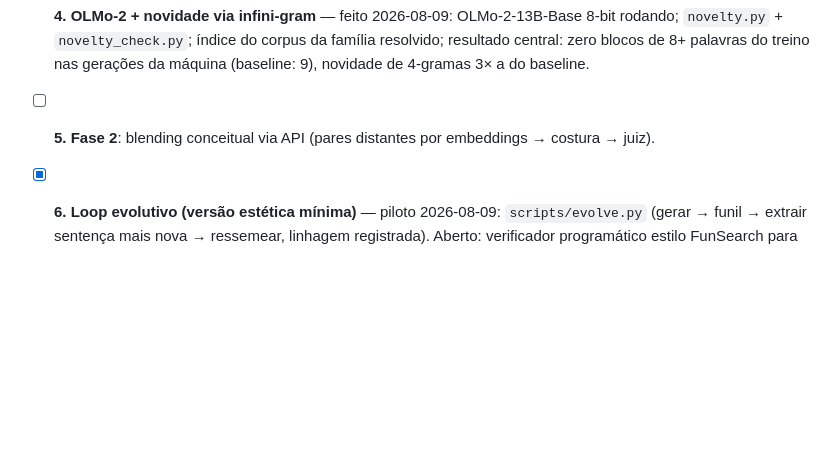
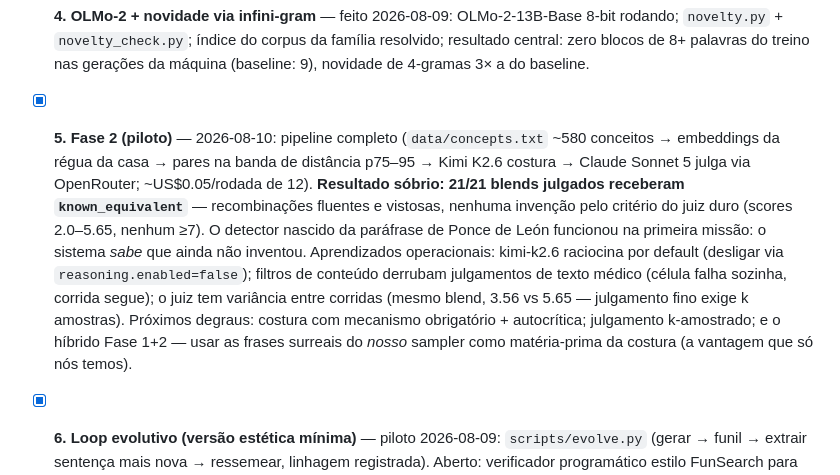
Before and after one commit to RobertoOno/interrupting-the-loop, a Markdown page: docs/PLANO.md, the part around the change. Drawn GitHub-style; blank space fills up the shorter version.

Commit message:
Record Phase 2 pilot: 21/21 blends judged as recombination of the known
The sober, valuable result: naive couture produces fluent recombination,
not invention — and the system knows it by itself. The known_equivalent
detector (born from the Ponce de Leon paraphrase finding) worked on its
first mission. Judge variance across runs noted (fine judgment needs
k samples). Next rungs: mechanism-first couture with self-critique, and
the Phase 1+2 hybrid — our sampler's surreal sentences as couture input.

Co-Authored-By: Claude Fable 5 <noreply@anthropic.com>

```diff
--- a/docs/PLANO.md
+++ b/docs/PLANO.md
@@ -361,8 +361,22 @@ geração; e a Fase 2 (item 5).
   do corpus da família resolvido; resultado central: zero blocos de 8+
   palavras do treino nas gerações da máquina (baseline: 9), novidade de
   4-gramas 3× a do baseline.
-- [ ] **5. Fase 2**: blending conceitual via API (pares distantes por
-  embeddings → costura → juiz).
+- [x] **5. Fase 2 (piloto)** — 2026-08-10: pipeline completo
+  (`data/concepts.txt` ~580 conceitos → embeddings da régua da casa → pares
+  na banda de distância p75–95 → Kimi K2.6 costura → Claude Sonnet 5 julga
+  via OpenRouter; ~US$0.05/rodada de 12). **Resultado sóbrio: 21/21 blends
+  julgados receberam `known_equivalent`** — recombinações fluentes e
+  vistosas, nenhuma invenção pelo critério do juiz duro (scores 2.0–5.65,
+  nenhum ≥7). O detector nascido da paráfrase de Ponce de León funcionou na
+  primeira missão: o sistema *sabe* que ainda não inventou. Aprendizados
+  operacionais: kimi-k2.6 raciocina por default (desligar via
+  `reasoning.enabled=false`); filtros de conteúdo derrubam julgamentos de
+  texto médico (célula falha sozinha, corrida segue); o juiz tem variância
+  entre corridas (mesmo blend, 3.56 vs 5.65 — julgamento fino exige k
+  amostras). Próximos degraus: costura com mecanismo obrigatório +
+  autocrítica; julgamento k-amostrado; e o híbrido Fase 1+2 — usar as
+  frases surreais do *nosso* sampler como matéria-prima da costura (a
+  vantagem que só nós temos).
 - [x] **6. Loop evolutivo (versão estética mínima)** — piloto 2026-08-09:
   `scripts/evolve.py` (gerar → funil → extrair sentença mais nova →
   ressemear, linhagem registrada). Aberto: verificador programático estilo
```
